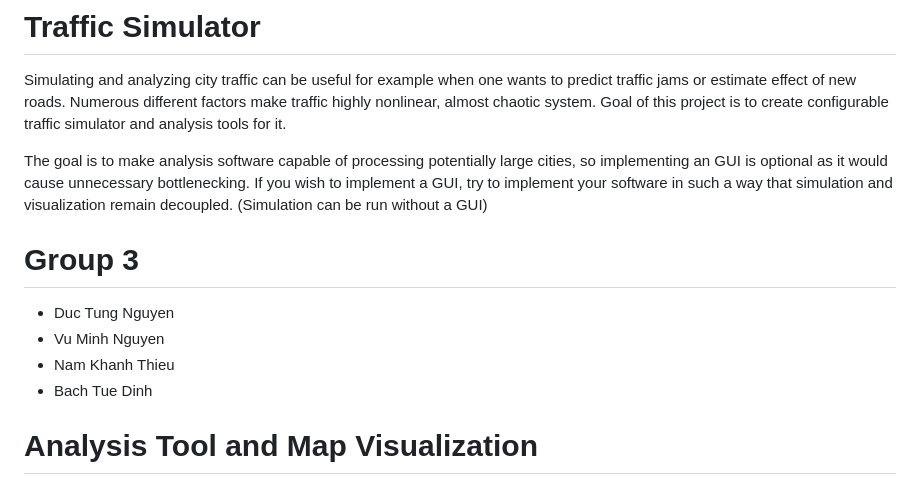
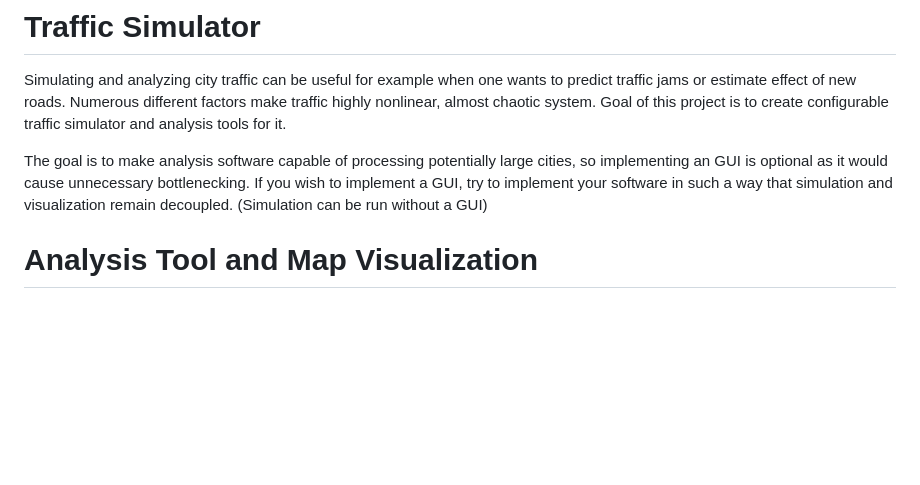
Before and after one commit to tuebachdinh/2D-Traffic-Simulation-With-Analysis-Tool, a Markdown page: README.md, the part around the change. GitHub-like rendering; blank space fills up the shorter version.

```diff
--- a/README.md
+++ b/README.md
@@ -3,12 +3,6 @@
 Simulating and analyzing city traffic can be useful for example when one wants to predict traffic jams or estimate effect of new roads. Numerous different factors make traffic highly nonlinear, almost chaotic system. Goal of this project is to create configurable traffic simulator and analysis tools for it.
 
 The goal is to make analysis software capable of processing potentially large cities, so implementing an GUI is optional as it would cause unnecessary bottlenecking. If you wish to implement a GUI, try to implement your software in such a way that simulation and visualization remain decoupled. (Simulation can be run without a GUI)
-
-# Group 3
-- Duc Tung Nguyen
-- Vu Minh Nguyen
-- Nam Khanh Thieu
-- Bach Tue Dinh
 
 # Analysis Tool and Map Visualization
 
```
